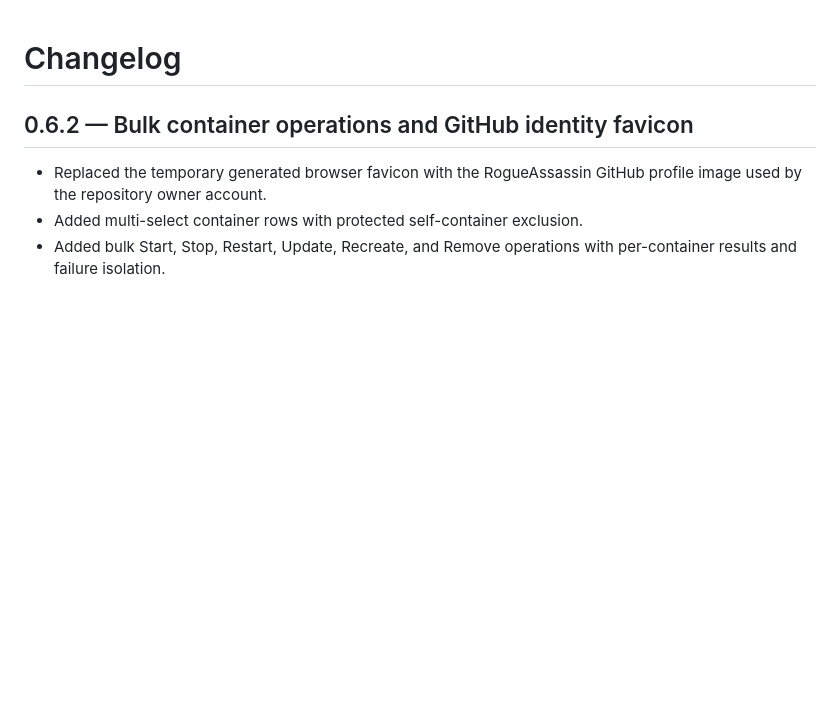
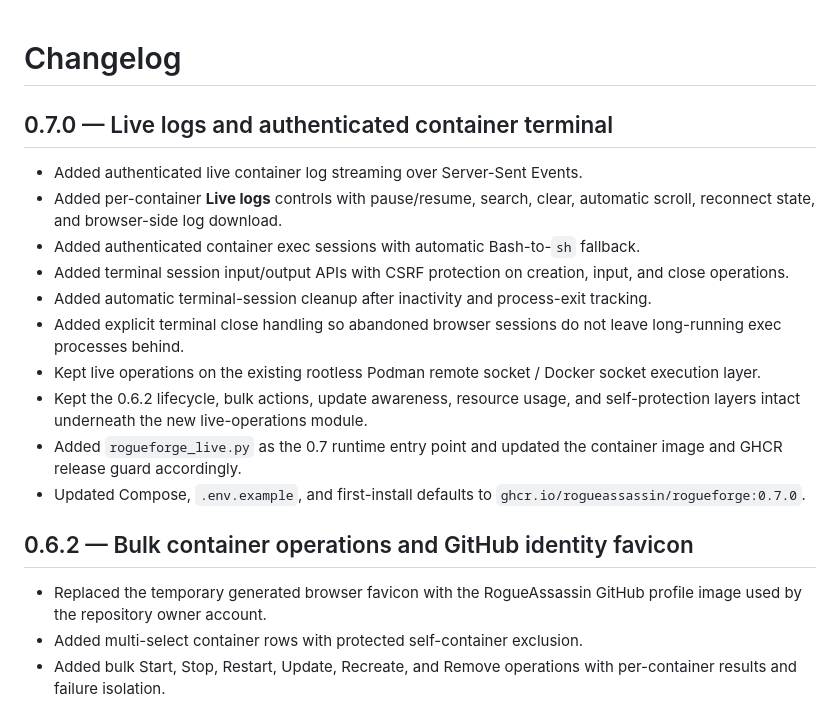
Before and after one commit to RogueAssassin/RogueForge, a Markdown page: CHANGELOG.md, the part around the change. Rendered like a GitHub page; blank space fills up the shorter version.

Commit message:
docs: add v0.7.0 live operations release

```diff
--- a/CHANGELOG.md
+++ b/CHANGELOG.md
@@ -1,4 +1,17 @@
 # Changelog
+
+## 0.7.0 — Live logs and authenticated container terminal
+
+- Added authenticated live container log streaming over Server-Sent Events.
+- Added per-container **Live logs** controls with pause/resume, search, clear, automatic scroll, reconnect state, and browser-side log download.
+- Added authenticated container exec sessions with automatic Bash-to-`sh` fallback.
+- Added terminal session input/output APIs with CSRF protection on creation, input, and close operations.
+- Added automatic terminal-session cleanup after inactivity and process-exit tracking.
+- Added explicit terminal close handling so abandoned browser sessions do not leave long-running exec processes behind.
+- Kept live operations on the existing rootless Podman remote socket / Docker socket execution layer.
+- Kept the 0.6.2 lifecycle, bulk actions, update awareness, resource usage, and self-protection layers intact underneath the new live-operations module.
+- Added `rogueforge_live.py` as the 0.7 runtime entry point and updated the container image and GHCR release guard accordingly.
+- Updated Compose, `.env.example`, and first-install defaults to `ghcr.io/rogueassassin/rogueforge:0.7.0`.
 
 ## 0.6.2 — Bulk container operations and GitHub identity favicon
 
```
